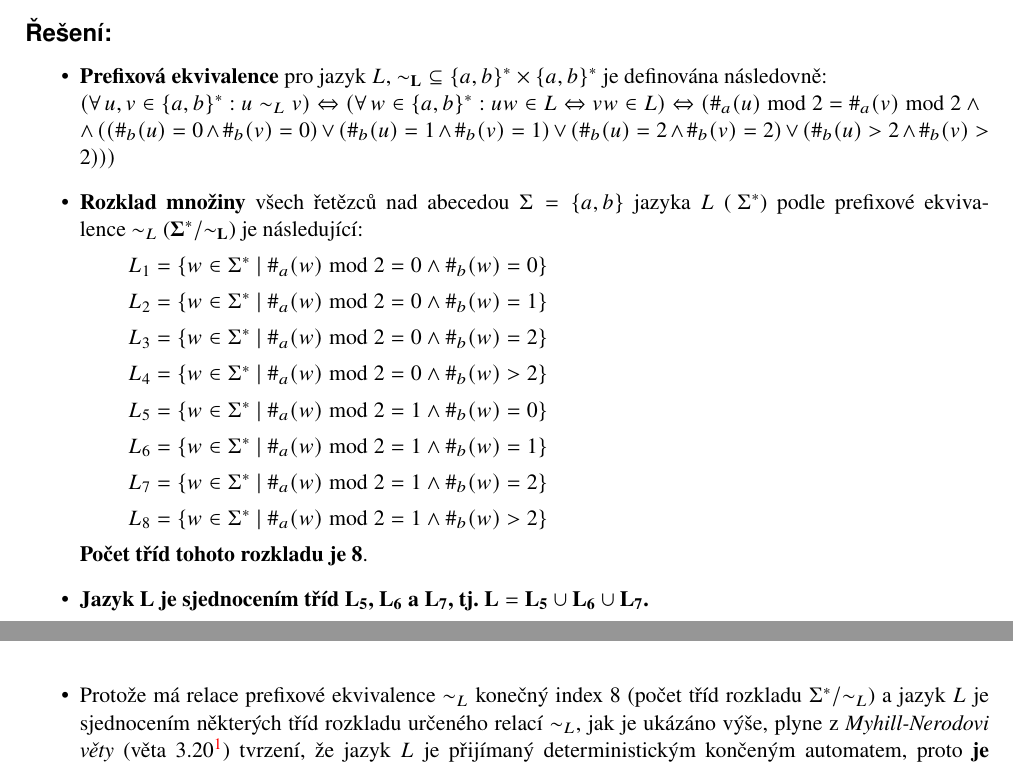
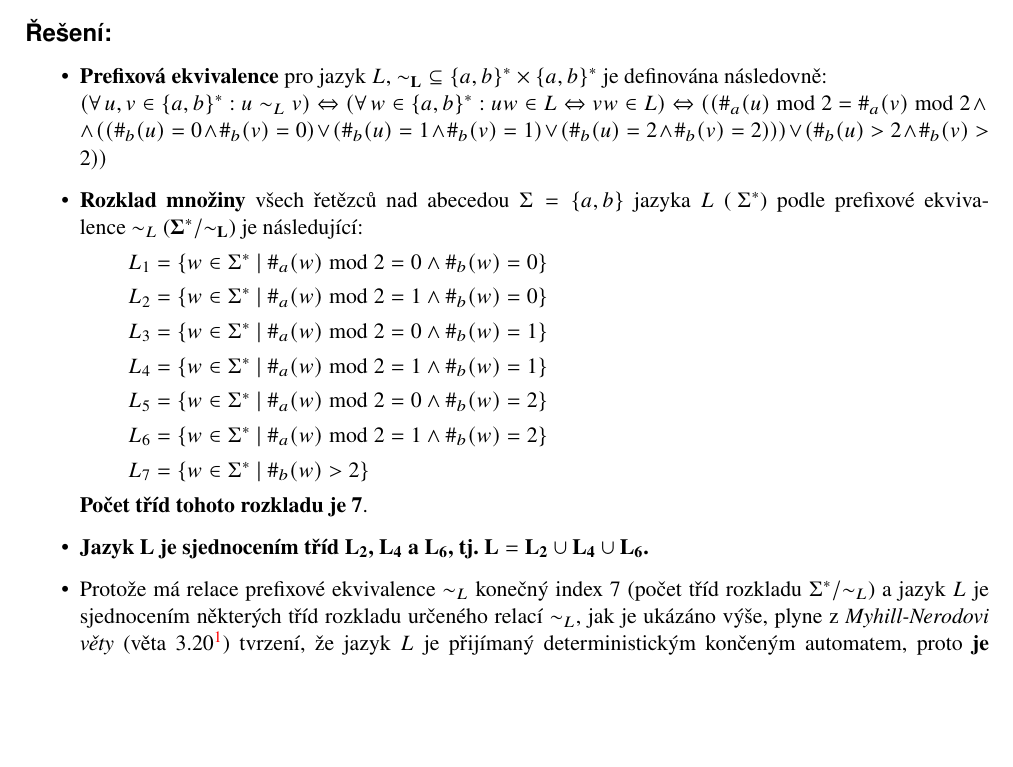
Before and after one commit to harmim/vut-tin-homeworks, a LaTeX document (1 | Řešení problému z oblasti regulárních a bezkontextových jazyků/ukol-tin1-reseni.tex): two parts of pages 4 and 5 of 5 before the commit and part of page 4 of 4 after it, the two joined at a grey line, cut so that both start at the same text, the shorter picture padded with empty space. Compiled offline with pdfLaTeX.

Commit message:
Homework 1

```diff
--- a/1 | Řešení problému z oblasti regulárních a bezkontextových jazyků/ukol-tin1-reseni.tex
+++ b/1 | Řešení problému z oblasti regulárních a bezkontextových jazyků/ukol-tin1-reseni.tex
@@ -479,45 +479,38 @@
                     \wedge \#_b(w) = 0\} $
 
                 \item
-                    $ L_2 = \{w \in \Sigma^*\ |\ \#_a(w) \bmod 2 = 0
+                    $ L_2 = \{w \in \Sigma^*\ |\ \#_a(w) \bmod 2 = 1
+                    \wedge \#_b(w) = 0\} $
+
+                \item
+                    $ L_3 = \{w \in \Sigma^*\ |\ \#_a(w) \bmod 2 = 0
                     \wedge \#_b(w) = 1\} $
 
                 \item
+                    $ L_4 = \{w \in \Sigma^*\ |\ \#_a(w) \bmod 2 = 1
+                    \wedge \#_b(w) = 1\} $
 
-                    $ L_3 = \{w \in \Sigma^*\ |\ \#_a(w) \bmod 2 = 0
+                \item
+                    $ L_5 = \{w \in \Sigma^*\ |\ \#_a(w) \bmod 2 = 0
                     \wedge \#_b(w) = 2\} $
 
                 \item
-                    $ L_4 = \{w \in \Sigma^*\ |\ \#_a(w) \bmod 2 = 0
-                    \wedge \#_b(w) > 2\} $
-
-                \item
-                    $ L_5 = \{w \in \Sigma^*\ |\ \#_a(w) \bmod 2 = 1
-                    \wedge \#_b(w) = 0\} $
-
-                \item
                     $ L_6 = \{w \in \Sigma^*\ |\ \#_a(w) \bmod 2 = 1
-                    \wedge \#_b(w) = 1\} $
-
-                \item
-
-                    $ L_7 = \{w \in \Sigma^*\ |\ \#_a(w) \bmod 2 = 1
                     \wedge \#_b(w) = 2\} $
 
                 \item
-                    $ L_8 = \{w \in \Sigma^*\ |\ \#_a(w) \bmod 2 = 1
-                    \wedge \#_b(w) > 2\} $
+                    $ L_7 = \{w \in \Sigma^*\ |\ \#_b(w) > 2\} $
             \end{itemize}
-            \textbf{Počet tříd tohoto rozkladu je~8}.
+            \textbf{Počet tříd tohoto rozkladu je~7}.
 
         \item
             \textbf{Jazyk~$ \mathbf{L} $~je sjednocením tříd~$
-            \mathbf{L_5} $, $ \mathbf{L_6} $ a~$ \mathbf{L_7} $,
-            tj. $ \mathbf{L = L_5 \cup L_6 \cup L_7} $.}
+            \mathbf{L_2} $, $ \mathbf{L_4} $ a~$ \mathbf{L_6} $,
+            tj. $ \mathbf{L = L_2 \cup L_4 \cup L_6} $.}
 
         \item
             Protože má relace prefixové ekvivalence~$ \sim_L $~konečný
-            index~8~(počet tříd rozkladu $ \Sigma^* / \sim_L $)
+            index~7~(počet tříd rozkladu $ \Sigma^* / \sim_L $)
             a~jazyk~$ L $~je sjednocením některých tříd rozkladu
             určeného relací~$ \sim_L $, jak je ukázáno výše, plyne
             z~\emph{Myhill-Nerodovi věty} (věta 3.20\footref{tin})
```
Also changed, not shown: 1 | Řešení problému z oblasti regulárních a bezkontextových jazyků/ukol-tin1-reseni.pdf, 1 | Řešení problému z oblasti regulárních a bezkontextových jazyků/ukol-tin1-reseni.tex (4 more changed lines).
